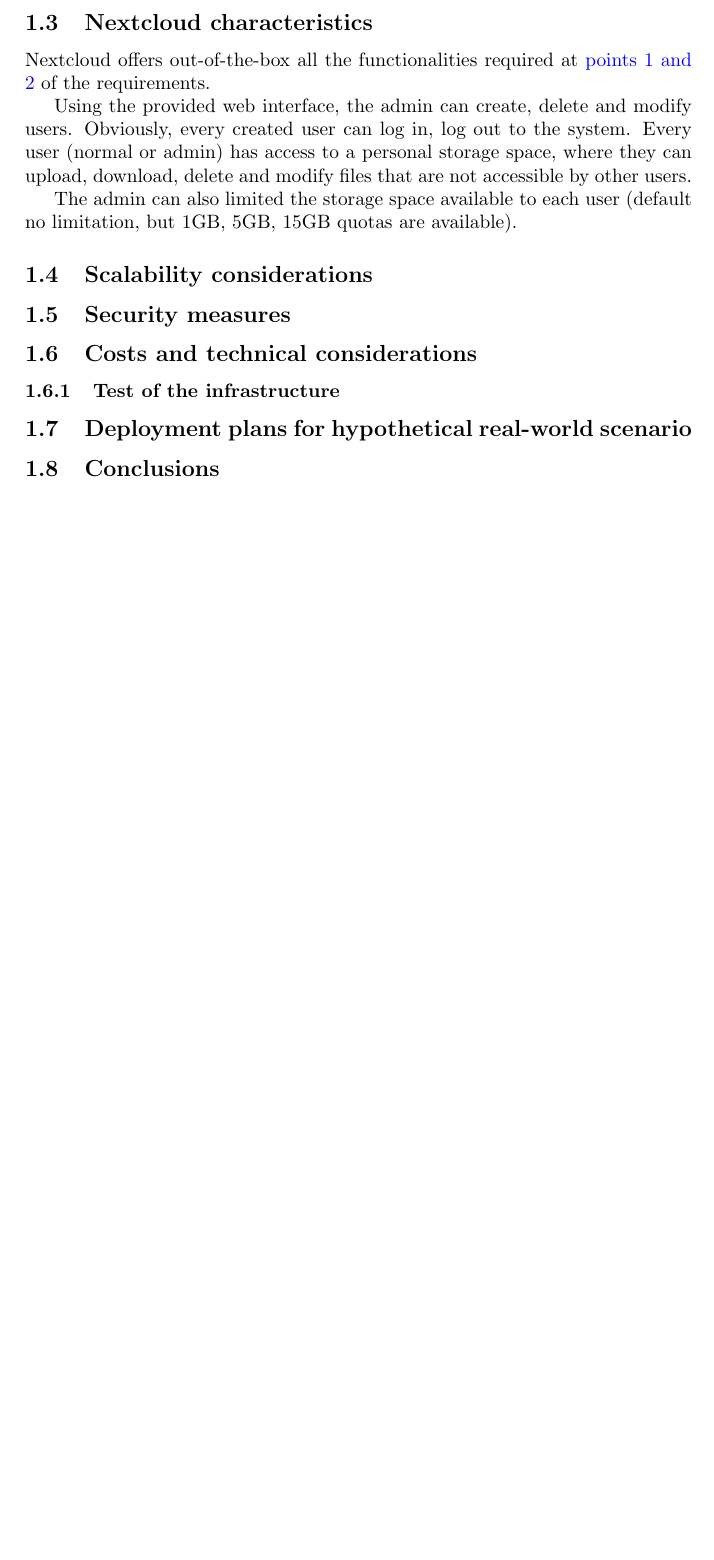
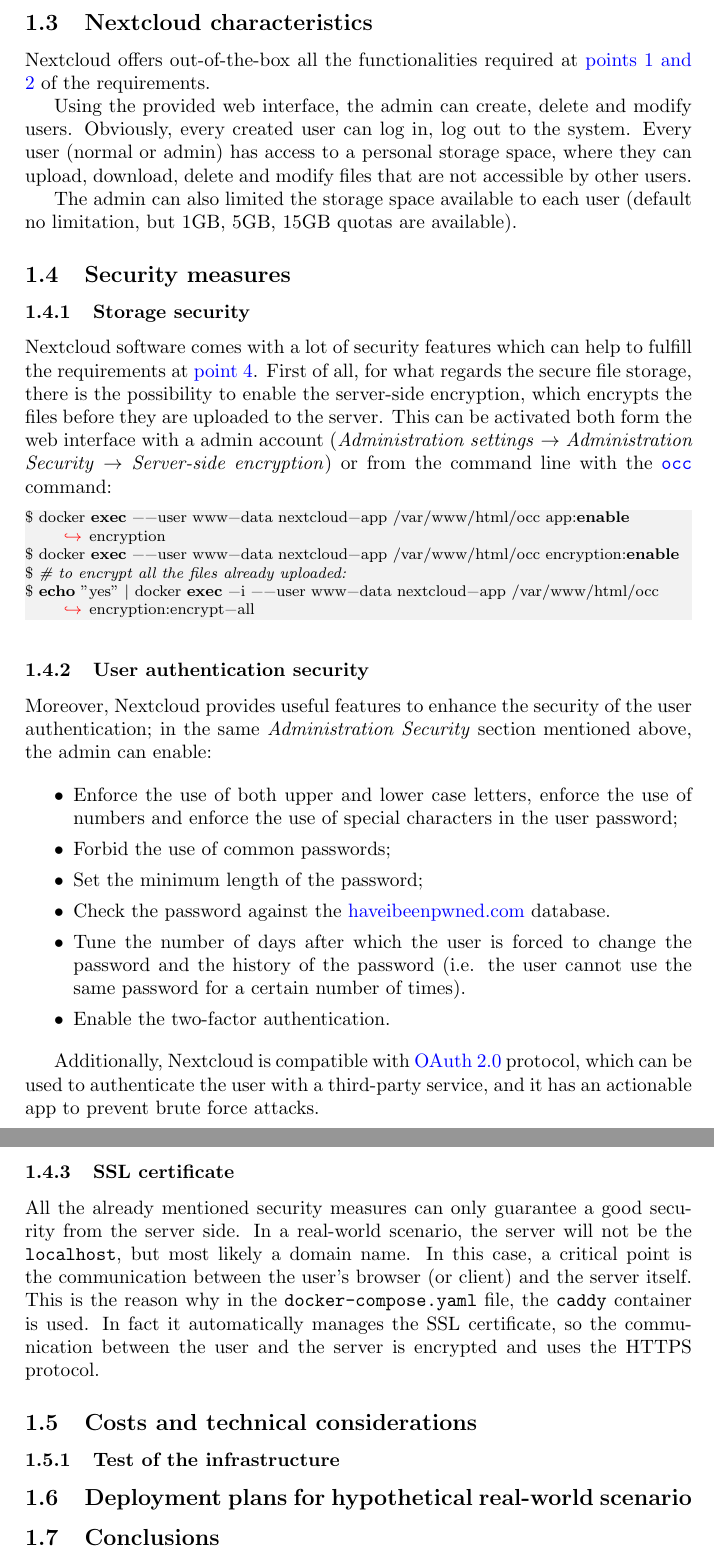
Before and after one commit to IsacPasianotto/cloud-computing-assignment, a LaTeX document (report.tex, which reads exercise1.tex): part of page 4 of 4 before the commit and two parts of pages 4 and 5 of 5 after it, the two joined at a grey line, cut so that both start at the same text, the shorter picture padded with empty space. Compiled offline with pdfLaTeX.

Commit message:
added security chapter in ex 1

```diff
--- a/exercise1.tex
+++ b/exercise1.tex
@@ -99,14 +105,49 @@
 
 The admin can also limited the storage space available to each user (default no limitation, but 1GB, 5GB, 15GB quotas are available).
 
-\subsection{Scalability considerations}
-\label{subsec:scalability}
-
 \subsection{Security measures}
 \label{subsec:security}
 
+\subsubsection{Storage security}
+Nextcloud software comes with a lot of security features which can help to fulfill the requirements at \hyperref[subsec:requirements]{point 4}.
+First of all, for what regards the secure file storage, there is the possibility to enable the server-side encryption, which encrypts the files before they are uploaded to the server.
+This can be activated both form the web interface with a admin account (\textit{Administration settings} $\rightarrow$ \textit{Administration Security} $\rightarrow$ \textit{Server-side encryption})
+or from the command line with the \href{https://docs.nextcloud.com/server/latest/admin_manual/configuration_server/occ_command.html}{\texttt{occ}} command:
+
+\begin{lstlisting}[language=bash, basicstyle=\footnotesize]
+$ docker exec --user www-data nextcloud-app /var/www/html/occ app:enable encryption
+$ docker exec --user www-data nextcloud-app /var/www/html/occ encryption:enable
+$ # to encrypt all the files already uploaded:
+$ echo "yes" | docker exec -i --user www-data nextcloud-app /var/www/html/occ encryption:encrypt-all
+\end{lstlisting}
+
+\subsubsection{User authentication security}
+Moreover, Nextcloud provides useful features to enhance the security of the user authentication; in the same \textit{Administration Security} section mentioned above, the admin can enable:
+% avoid to leave empty space between the items
+
+\begin{itemize}
+    \itemsep0em
+    \item Enforce the use of both upper and lower case letters, enforce the use of numbers and enforce the use of special characters in the user password;
+    \item Forbid the use of common passwords;
+    \item Set the minimum length of the password;
+    \item Check the password against the \href{https://haveibeenpwned.com/}{haveibeenpwned.com} database.
+    \item Tune the number of days after which the user is forced to change the password and the history of the password (i.e. the user cannot use the same password for a certain number of times).
+    \item Enable the two-factor authentication.
+\end{itemize}
+
+Additionally, Nextcloud is compatible with  \href{https://oauth.net/2/}{OAuth 2.0} protocol, which can be used to authenticate the user with a third-party service, and it has an actionable app to prevent brute force attacks.
+
+\subsubsection{SSL certificate}
+
+All the already mentioned security measures can only guarantee a good security from the server side. In a real-world scenario, the server will not be the \texttt{localhost}, but most likely a domain name.
+In this case, a critical point is the communication between the user's browser (or client) and the server itself.
+This is the reason why in the \texttt{docker-compose.yaml} file, the \texttt{caddy} container is used. In fact it automatically manages the SSL certificate, so the communication between the user and the server is encrypted and uses the HTTPS protocol.
+
+
 \subsection{Costs and technical considerations}
 \label{subsec:costs}
+
+
 
 \subsubsection{Test of the infrastructure}
 \label{subsubsec:test}
```
Also changed, not shown: exercise1.tex (22 more changed lines).
